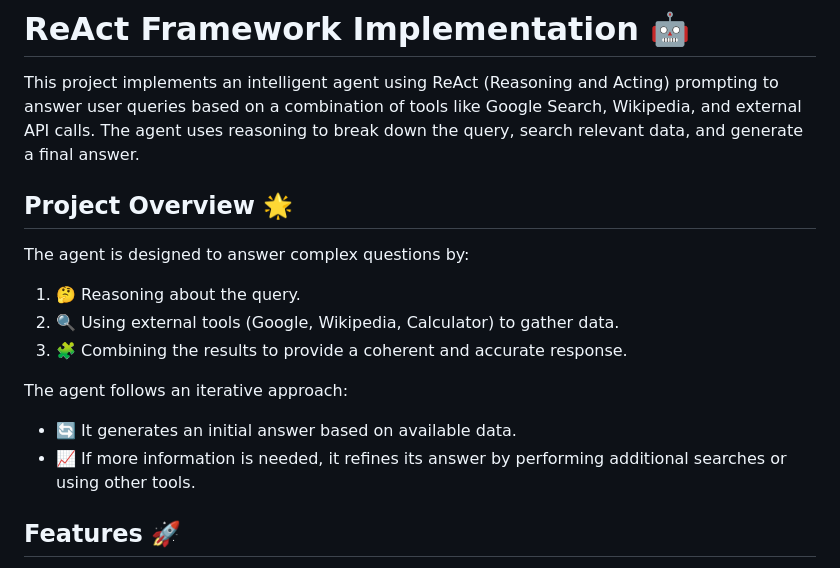
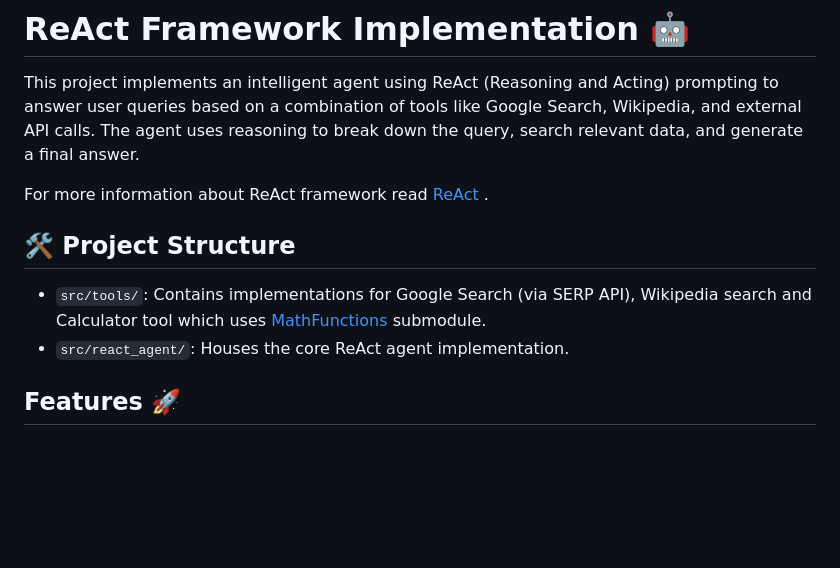
Before and after one commit to nellyVoskanyan03/ReActFrameworkImplementation, a Markdown page: README.md, the part around one of its changes. Drawn GitHub-style; blank space fills up the shorter version.

```diff
--- a/README.md
+++ b/README.md
@@ -2,16 +2,12 @@
 
 This project implements an intelligent agent using ReAct (Reasoning and Acting) prompting to answer user queries based on a combination of tools like Google Search, Wikipedia, and external API calls. The agent uses reasoning to break down the query, search relevant data, and generate a final answer.
 
-## **Project Overview 🌟**
+For more information about ReAct framework read [ReAct](https://arxiv.org/pdf/2210.03629) .
 
-The agent is designed to answer complex questions by:
-1. 🤔 Reasoning about the query.
-2. 🔍 Using external tools (Google, Wikipedia, Calculator) to gather data.
-3. 🧩 Combining the results to provide a coherent and accurate response.
+## 🛠️ Project Structure
 
-The agent follows an iterative approach:
-- 🔄 It generates an initial answer based on available data.
-- 📈 If more information is needed, it refines its answer by performing additional searches or using other tools.
+- `src/tools/`: Contains implementations for Google Search (via SERP API), Wikipedia search and Calculator tool which uses [MathFunctions](https://github.com/nellyVoskanyan03/MathFunctions) submodule.
+- `src/react_agent/`: Houses the core ReAct agent implementation.
 
 ## **Features 🚀**
 - **ReAct Prompting**: The agent can reason through a problem by using a chain of thought approach, iterating over multiple steps to gather more data if necessary.
```
Also changed, not shown: other parts of README.md (+37 -27 lines).
